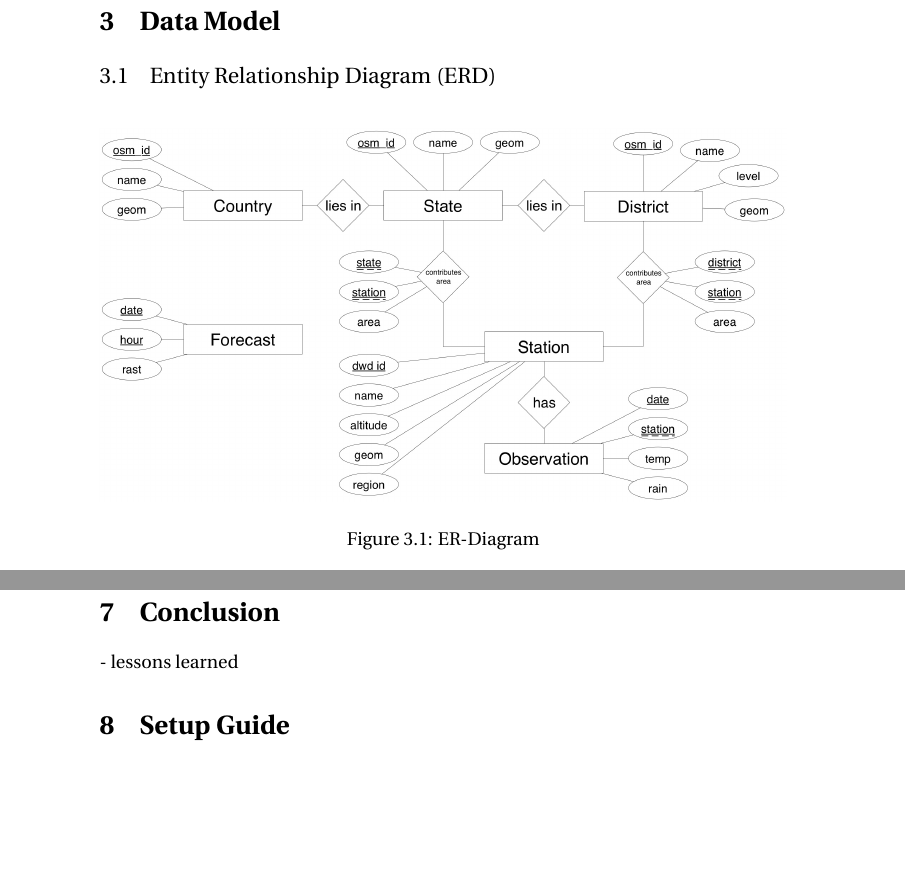
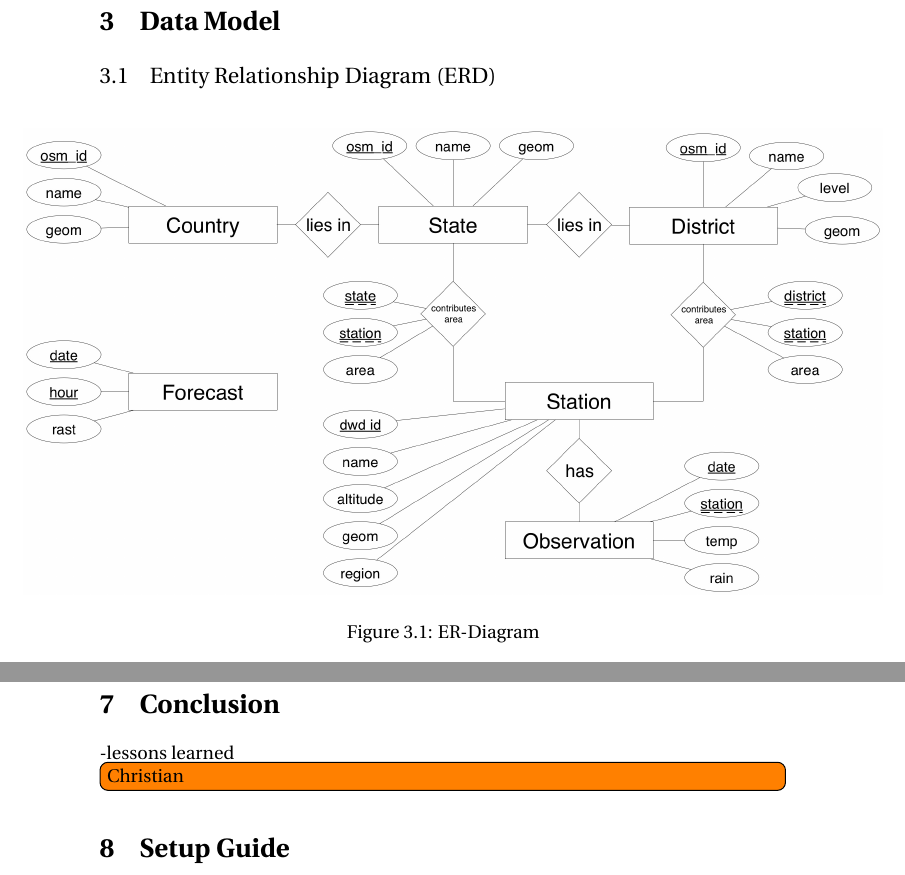
Before and after one commit to jvf/spatial-weather, a LaTeX document (doc/manual.tex): two parts of pages 7 and 19 of 30, joined at a grey line, cut so that both start at the same text, the shorter picture padded with empty space. Compiled offline with pdfLaTeX.

Commit message:
doc: adjust size of ERD figure

```diff
--- a/doc/manual.tex
+++ b/doc/manual.tex
@@ -200,7 +200,7 @@ for Germany from Geofabrik and import them with imposm as described in section \
 
 \subsection{Entity Relationship Diagram (ERD) }
   \begin{figure}[htbp]
-  \includegraphics[width=1\textwidth]{pictures/er-model}
+  \hspace{-1.35cm}\includegraphics[width=1.25\textwidth]{pictures/er-model}
   \caption{ER-Diagram}
   \end{figure}
 
@@ -412,7 +412,9 @@ photos. \todo[inline]{noch mehr ausblick kram\ldots}
 \end{figure}
 
 \section{Conclusion}
-	- lessons learned
+
+-lessons learned
+\todo[inline]{Christian}
 
 
 
```
Also changed, not shown: doc/manual.pdf.
